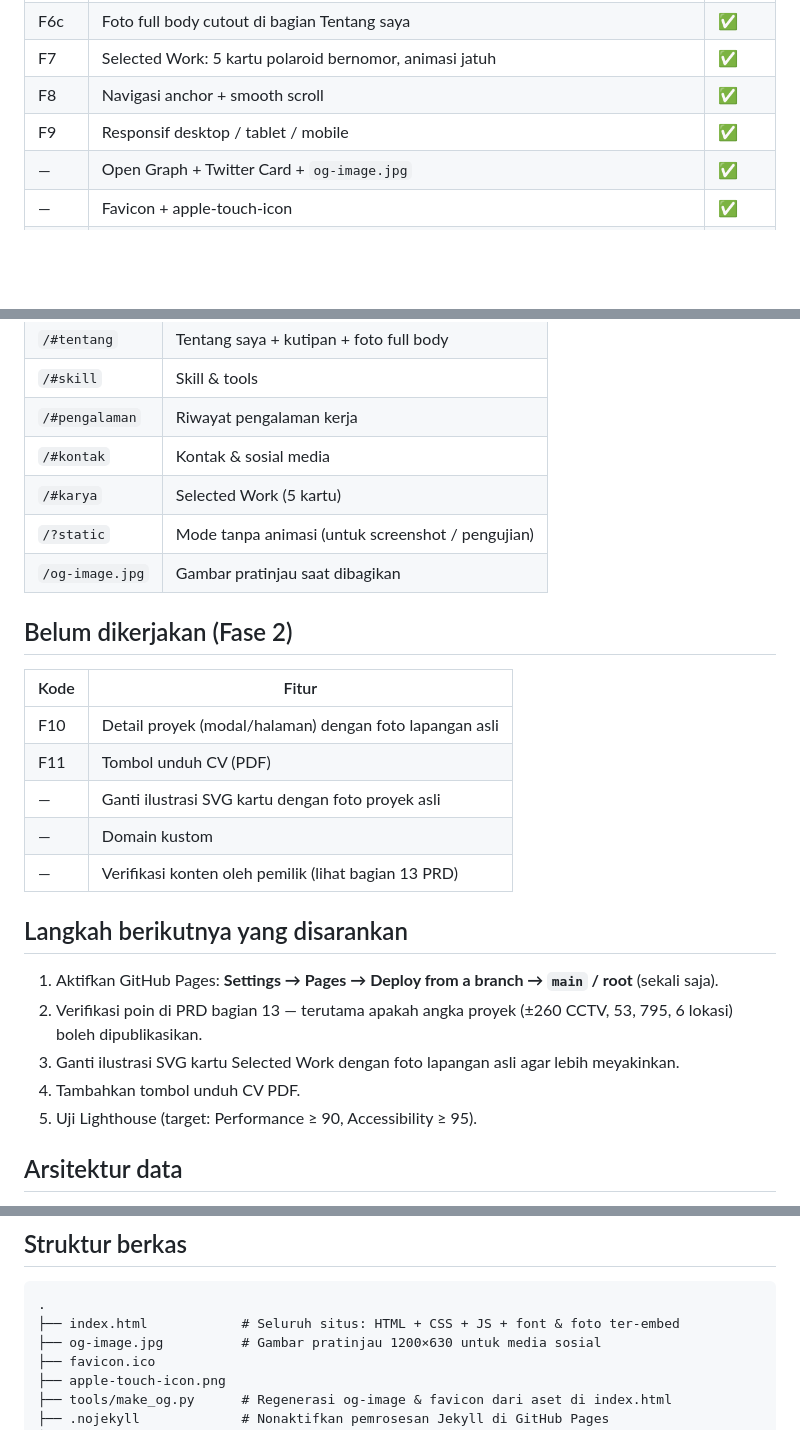
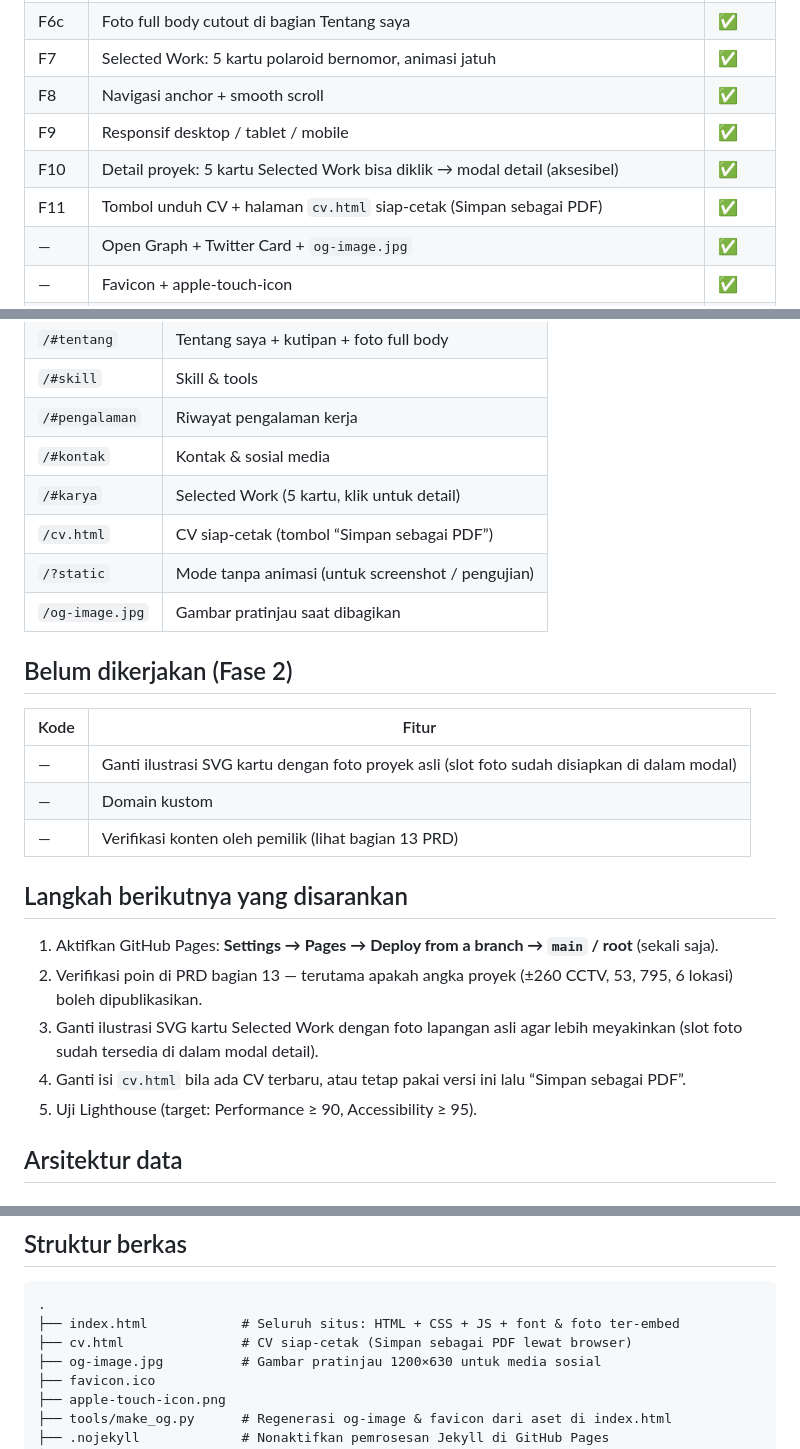
Before and after one commit to FajarAriandi17/Portofolio-fajarV.2, a Markdown page: README.md, 3 parts joined by grey strips. Rendered like a GitHub page; blank space fills up the shorter version.

Commit message:
docs: tandai F10 (modal detail) & F11 (CV) selesai, tambah cv.html ke README

````diff
--- a/README.md
+++ b/README.md
@@ -35,6 +35,8 @@ Setiap `git push` ke `main` berikutnya akan otomatis memperbarui situs.
 | F7 | Selected Work: 5 kartu polaroid bernomor, animasi jatuh | ✅ |
 | F8 | Navigasi anchor + smooth scroll | ✅ |
 | F9 | Responsif desktop / tablet / mobile | ✅ |
+| F10 | Detail proyek: 5 kartu Selected Work bisa diklik → modal detail (aksesibel) | ✅ |
+| F11 | Tombol unduh CV + halaman `cv.html` siap-cetak (Simpan sebagai PDF) | ✅ |
 | — | Open Graph + Twitter Card + `og-image.jpg` | ✅ |
 | — | Favicon + apple-touch-icon | ✅ |
 | — | Structured data JSON-LD (`schema.org/Person`) | ✅ |
@@ -49,7 +51,8 @@ Setiap `git push` ke `main` berikutnya akan otomatis memperbarui situs.
 | `/#skill` | Skill & tools |
 | `/#pengalaman` | Riwayat pengalaman kerja |
 | `/#kontak` | Kontak & sosial media |
-| `/#karya` | Selected Work (5 kartu) |
+| `/#karya` | Selected Work (5 kartu, klik untuk detail) |
+| `/cv.html` | CV siap-cetak (tombol “Simpan sebagai PDF”) |
 | `/?static` | Mode tanpa animasi (untuk screenshot / pengujian) |
 | `/og-image.jpg` | Gambar pratinjau saat dibagikan |
 
@@ -57,9 +60,7 @@ Setiap `git push` ke `main` berikutnya akan otomatis memperbarui situs.
 
 | Kode | Fitur |
 |---|---|
-| F10 | Detail proyek (modal/halaman) dengan foto lapangan asli |
-| F11 | Tombol unduh CV (PDF) |
-| — | Ganti ilustrasi SVG kartu dengan foto proyek asli |
+| — | Ganti ilustrasi SVG kartu dengan foto proyek asli (slot foto sudah disiapkan di dalam modal) |
 | — | Domain kustom |
 | — | Verifikasi konten oleh pemilik (lihat bagian 13 PRD) |
 
@@ -67,8 +68,8 @@ Setiap `git push` ke `main` berikutnya akan otomatis memperbarui situs.
 
 1. Aktifkan GitHub Pages: **Settings → Pages → Deploy from a branch → `main` / root** (sekali saja).
 2. Verifikasi poin di PRD bagian 13 — terutama apakah angka proyek (±260 CCTV, 53, 795, 6 lokasi) boleh dipublikasikan.
-3. Ganti ilustrasi SVG kartu Selected Work dengan foto lapangan asli agar lebih meyakinkan.
-4. Tambahkan tombol unduh CV PDF.
+3. Ganti ilustrasi SVG kartu Selected Work dengan foto lapangan asli agar lebih meyakinkan (slot foto sudah tersedia di dalam modal detail).
+4. Ganti isi `cv.html` bila ada CV terbaru, atau tetap pakai versi ini lalu “Simpan sebagai PDF”.
 5. Uji Lighthouse (target: Performance ≥ 90, Accessibility ≥ 95).
 
 ## Arsitektur data
@@ -100,6 +101,7 @@ Atau cukup buka `index.html` langsung di browser (tidak butuh server).
 ```
 .
 ├── index.html            # Seluruh situs: HTML + CSS + JS + font & foto ter-embed
+├── cv.html               # CV siap-cetak (Simpan sebagai PDF lewat browser)
 ├── og-image.jpg          # Gambar pratinjau 1200×630 untuk media sosial
 ├── favicon.ico
 ├── apple-touch-icon.png
````
